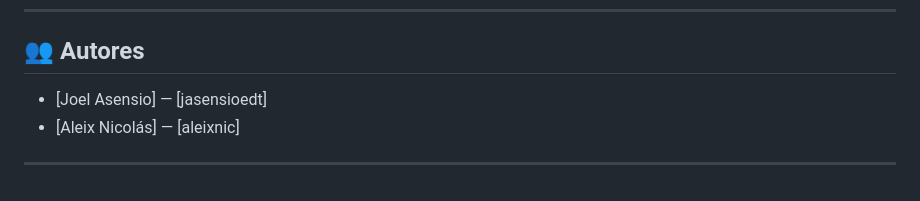
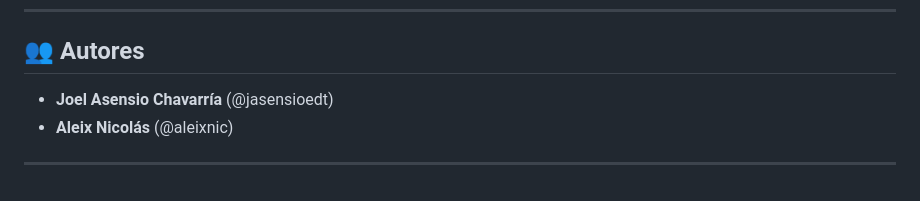
Before and after one commit to jasensioedt/LinkSight, a Markdown page: README.md, the part around the change. Drawn GitHub-style.

Commit message:
Update author names in README.md

```diff
--- a/README.md
+++ b/README.md
@@ -142,6 +142,6 @@ LinkSight/
 
 ## 👥 Autores
 
-- [Joel Asensio] — [jasensioedt]
-- [Aleix Nicolás] — [aleixnic]
+- **Joel Asensio Chavarría** (@jasensioedt)
+- **Aleix Nicolás** (@aleixnic)
 ---
```
